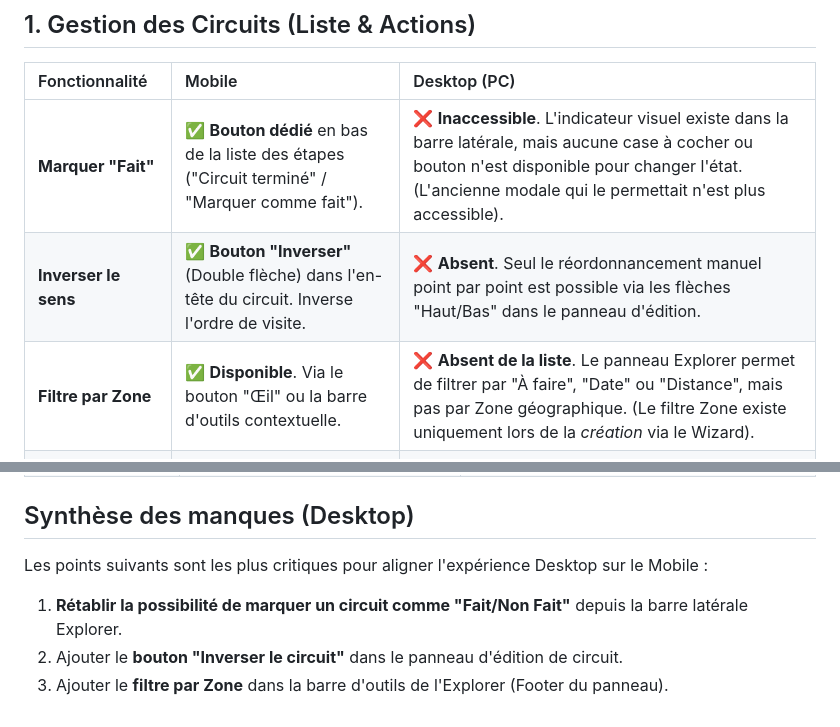
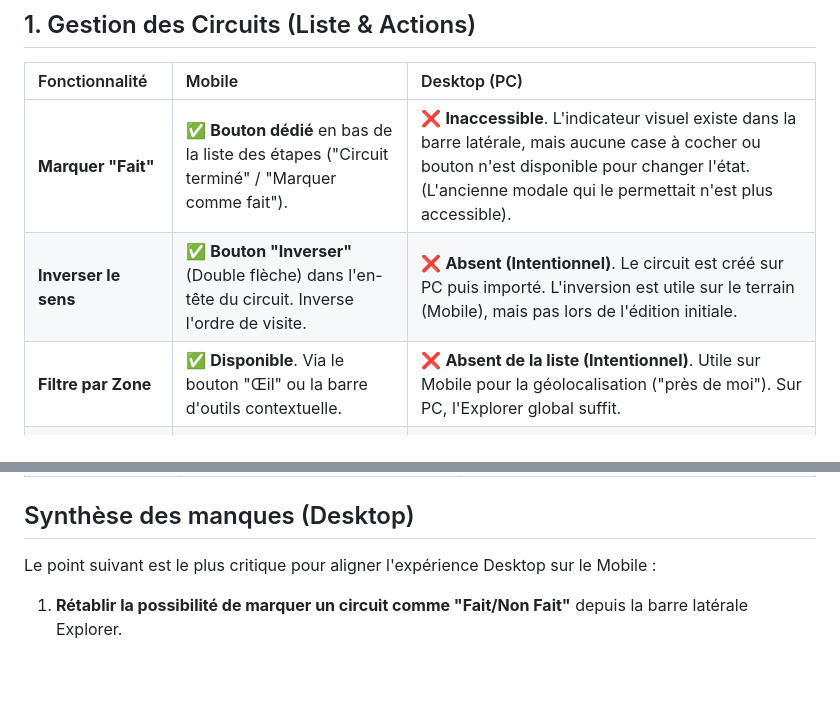
Before and after one commit to Stefanmartin1967/history-walk, a Markdown page: DIFFERENCE.md, 2 parts joined by grey strips. Rendered like a GitHub page; blank space fills up the shorter version.

Commit message:
docs: clarify intentional feature exclusions in DIFFERENCE.md
Co-authored-by: Stefanmartin1967 <237627385+Stefanmartin1967@users.noreply.github.com>

```diff
--- a/DIFFERENCE.md
+++ b/DIFFERENCE.md
@@ -9,8 +9,8 @@ Ce document recense les divergences fonctionnelles et ergonomiques identifiées
 | Fonctionnalité | Mobile | Desktop (PC) |
 | :--- | :--- | :--- |
 | **Marquer "Fait"** | ✅ **Bouton dédié** en bas de la liste des étapes ("Circuit terminé" / "Marquer comme fait"). | ❌ **Inaccessible**. L'indicateur visuel existe dans la barre latérale, mais aucune case à cocher ou bouton n'est disponible pour changer l'état. (L'ancienne modale qui le permettait n'est plus accessible). |
-| **Inverser le sens** | ✅ **Bouton "Inverser"** (Double flèche) dans l'en-tête du circuit. Inverse l'ordre de visite. | ❌ **Absent**. Seul le réordonnancement manuel point par point est possible via les flèches "Haut/Bas" dans le panneau d'édition. |
-| **Filtre par Zone** | ✅ **Disponible**. Via le bouton "Œil" ou la barre d'outils contextuelle. | ❌ **Absent de la liste**. Le panneau Explorer permet de filtrer par "À faire", "Date" ou "Distance", mais pas par Zone géographique. (Le filtre Zone existe uniquement lors de la *création* via le Wizard). |
+| **Inverser le sens** | ✅ **Bouton "Inverser"** (Double flèche) dans l'en-tête du circuit. Inverse l'ordre de visite. | ❌ **Absent (Intentionnel)**. Le circuit est créé sur PC puis importé. L'inversion est utile sur le terrain (Mobile), mais pas lors de l'édition initiale. |
+| **Filtre par Zone** | ✅ **Disponible**. Via le bouton "Œil" ou la barre d'outils contextuelle. | ❌ **Absent de la liste (Intentionnel)**. Utile sur Mobile pour la géolocalisation ("près de moi"). Sur PC, l'Explorer global suffit. |
 | **Indicateur Restaurant** | ✅ Icône "Couverts" visible dans la liste des circuits. | ✅ Icône "Couverts" visible dans la liste Explorer. |
 | **Suppression** | ✅ Glissement ou Menu contextuel (selon OS). | ✅ Bouton "Corbeille" au survol dans la liste Explorer. |
 
@@ -42,7 +42,5 @@ Ce document recense les divergences fonctionnelles et ergonomiques identifiées
 
 ## Synthèse des manques (Desktop)
 
-Les points suivants sont les plus critiques pour aligner l'expérience Desktop sur le Mobile :
+Le point suivant est le plus critique pour aligner l'expérience Desktop sur le Mobile :
 1.  **Rétablir la possibilité de marquer un circuit comme "Fait/Non Fait"** depuis la barre latérale Explorer.
-2.  Ajouter le **bouton "Inverser le circuit"** dans le panneau d'édition de circuit.
-3.  Ajouter le **filtre par Zone** dans la barre d'outils de l'Explorer (Footer du panneau).
```
